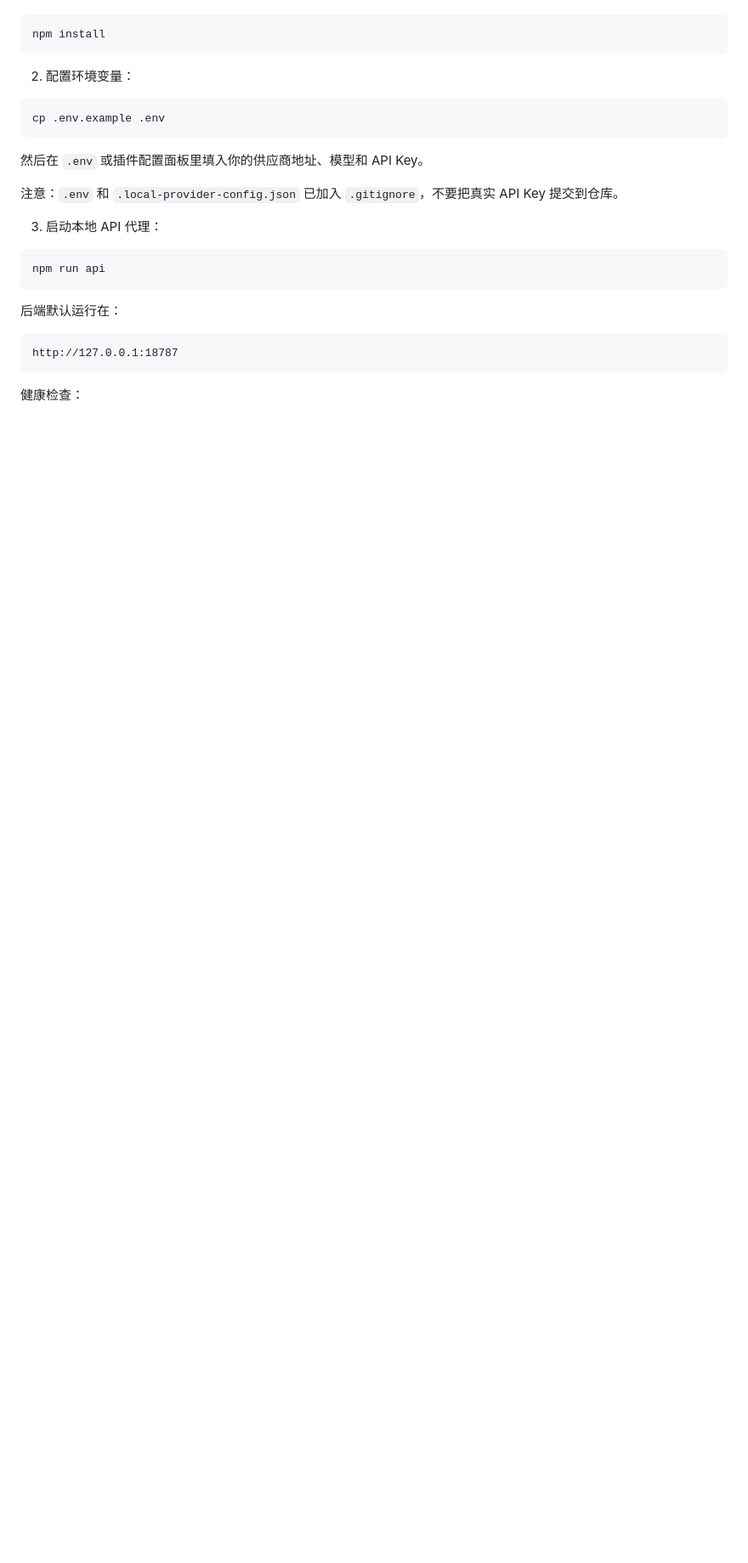
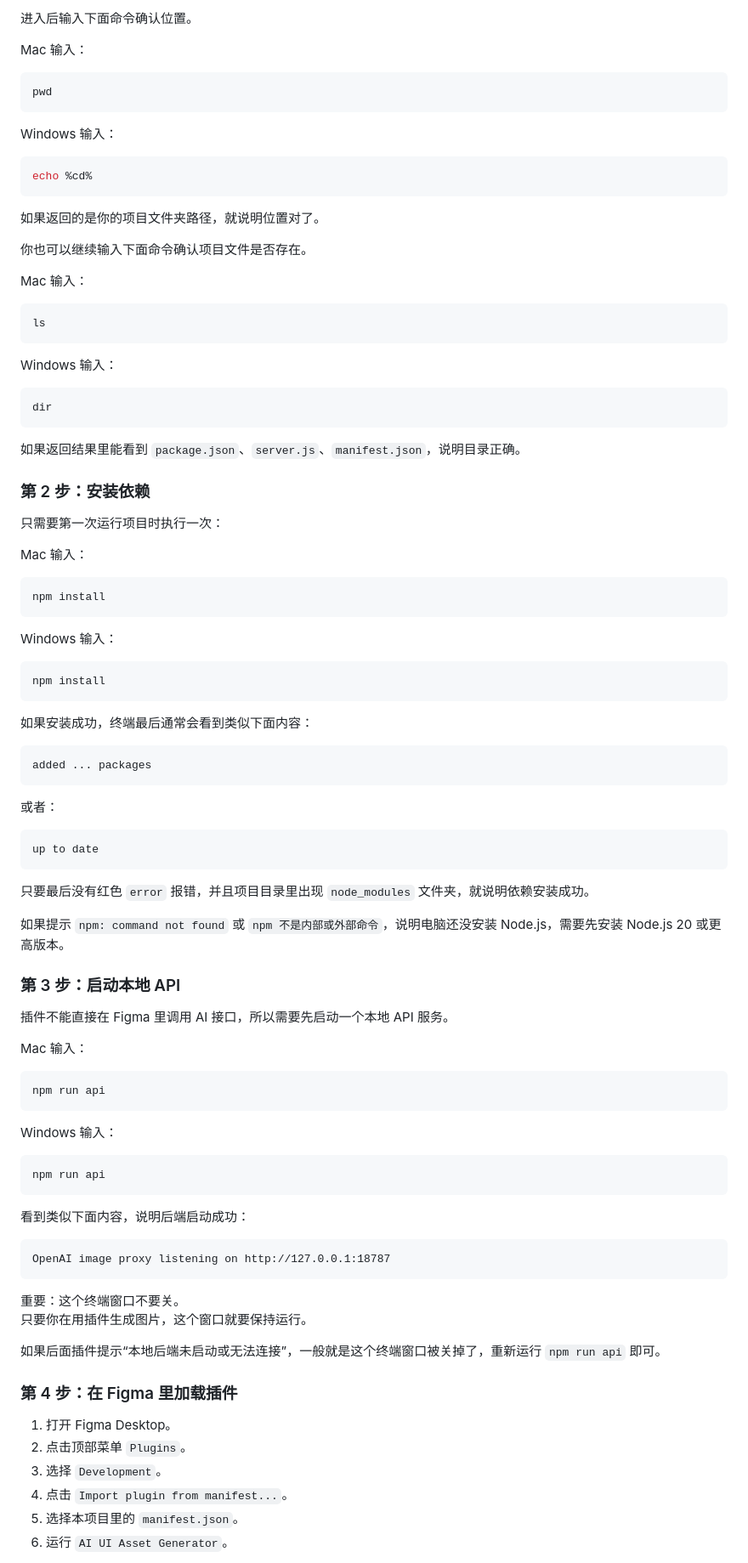
Before and after one commit to Asai2080/Figma-design, a Markdown page: README.md, the part around one of its changes. Shown at 85% size. Rendered like a GitHub page; blank space fills up the shorter version.

````diff
--- a/README.md
+++ b/README.md
@@ -50,28 +131,100 @@ AI UI Asset Generator 是一个运行在 Figma 内的 AI UI 设计稿生成与
+进入后输入下面命令确认位置。
+
+Mac 输入：
+
+```bash
+pwd
+```
+
+Windows 输入：
+
+```powershell
+echo %cd%
+```
+
+如果返回的是你的项目文件夹路径，就说明位置对了。
+
+你也可以继续输入下面命令确认项目文件是否存在。
+
+Mac 输入：
+
+```bash
+ls
+```
+
+Windows 输入：
+
+```powershell
+dir
+```
+
+如果返回结果里能看到 `package.json`、`server.js`、`manifest.json`，说明目录正确。
+
+### 第 2 步：安装依赖
+
+只需要第一次运行项目时执行一次：
+
+Mac 输入：
 
 ```bash
 npm install
 ```
 
-2. 配置环境变量：
+Windows 输入：
 
-```bash
-cp .env.example .env
+```powershell
+npm install
 ```
 
-然后在 `.env` 或插件配置面板里填入你的供应商地址、模型和 API Key。
+如果安装成功，终端最后通常会看到类似下面内容：
 
-注意：`.env` 和 `.local-provider-config.json` 已加入 `.gitignore`，不要把真实 API Key 提交到仓库。
+```text
+added ... packages
+```
 
-3. 启动本地 API 代理：
+或者：
+
+```text
+up to date
+```
+
+只要最后没有红色 `error` 报错，并且项目目录里出现 `node_modules` 文件夹，就说明依赖安装成功。
+
+如果提示 `npm: command not found` 或 `npm 不是内部或外部命令`，说明电脑还没安装 Node.js，需要先安装 Node.js 20 或更高版本。
+
+### 第 3 步：启动本地 API
+
+插件不能直接在 Figma 里调用 AI 接口，所以需要先启动一个本地 API 服务。
+
+Mac 输入：
 
 ```bash
 npm run api
 ```
 
-后端默认运行在：
+Windows 输入：
+
+```powershell
+npm run api
+```
+
+看到类似下面内容，说明后端启动成功：
 
 ```text
-http://127.0.0.1:18787
+OpenAI image proxy listening on http://127.0.0.1:18787
 ```
 
-健康检查：
+重要：这个终端窗口不要关。
+只要你在用插件生成图片，这个窗口就要保持运行。
+
+如果后面插件提示“本地后端未启动或无法连接”，一般就是这个终端窗口被关掉了，重新运行 `npm run api` 即可。
+
+### 第 4 步：在 Figma 里加载插件
+
+1. 打开 Figma Desktop。
+2. 点击顶部菜单 `Plugins`。
+3. 选择 `Development`。
+4. 点击 `Import plugin from manifest...`。
+5. 选择本项目里的 `manifest.json`。
+6. 运行 `AI UI Asset Generator`。
+
````
Also changed, not shown: other parts of README.md (+199 -29 lines).
